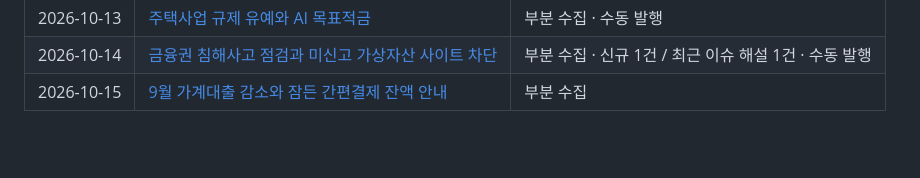
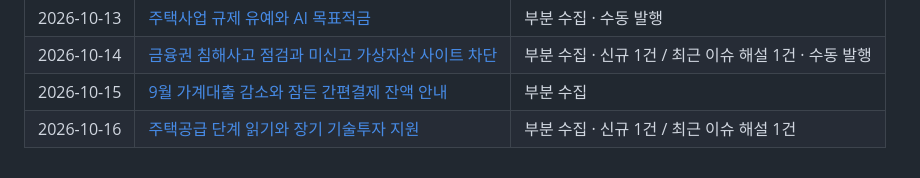
Before and after one commit to Ji-Un-Gil/financialSummary, a Markdown page: briefings/README.md, the part around the change. GitHub-like rendering; blank space fills up the shorter version.

Commit message:
Publish verified financial summary for 2026-10-16

```diff
--- a/briefings/README.md
+++ b/briefings/README.md
@@ -37,3 +37,4 @@
 | 2026-10-13 | [주택사업 규제 유예와 AI 목표적금](2026/10/2026-10-13.md) | 부분 수집 · 수동 발행 |
 | 2026-10-14 | [금융권 침해사고 점검과 미신고 가상자산 사이트 차단](2026/10/2026-10-14.md) | 부분 수집 · 신규 1건 / 최근 이슈 해설 1건 · 수동 발행 |
 | 2026-10-15 | [9월 가계대출 감소와 잠든 간편결제 잔액 안내](2026/10/2026-10-15.md) | 부분 수집 |
+| 2026-10-16 | [주택공급 단계 읽기와 장기 기술투자 지원](2026/10/2026-10-16.md) | 부분 수집 · 신규 1건 / 최근 이슈 해설 1건 |
```
Also changed, not shown: 2 other files.
